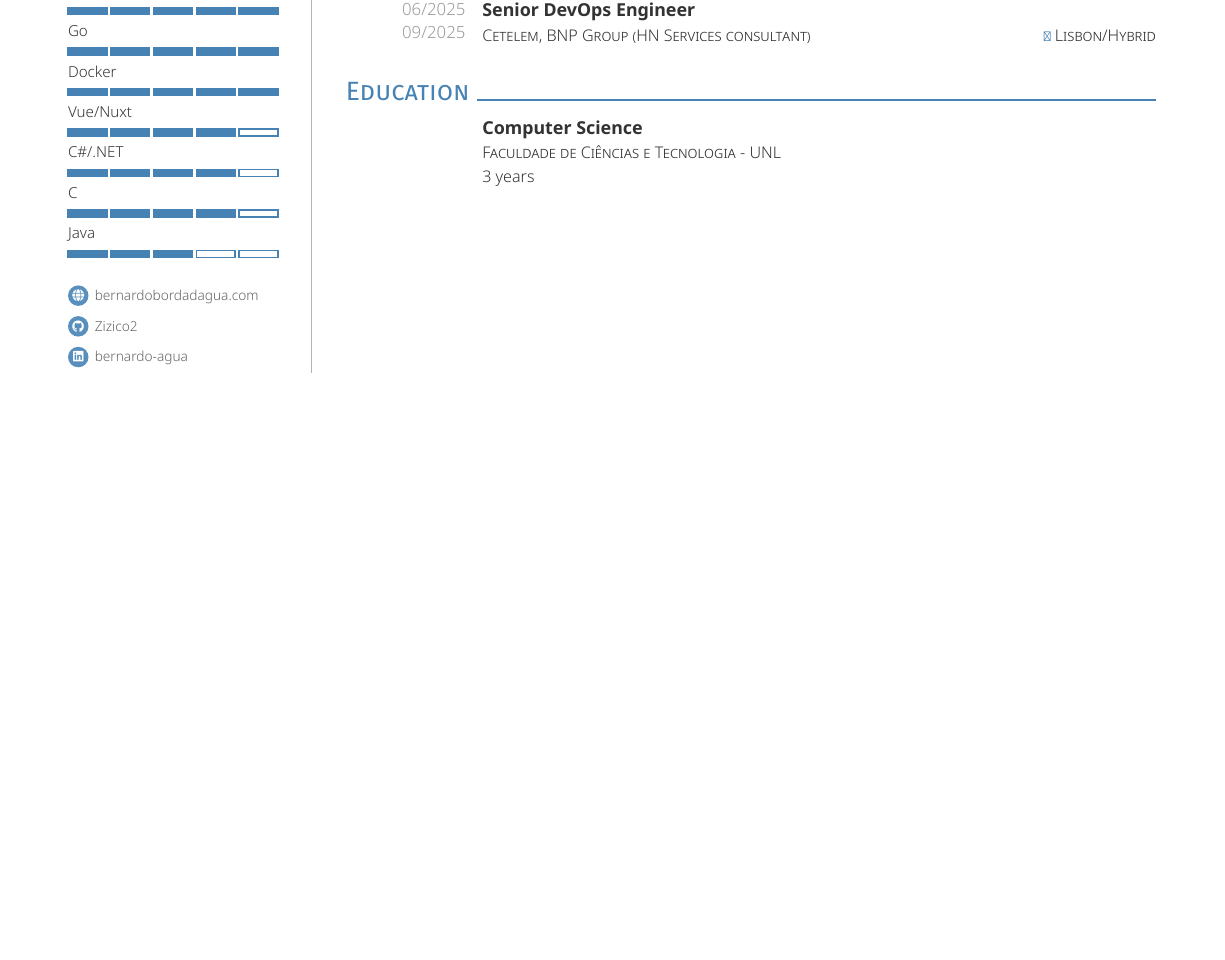
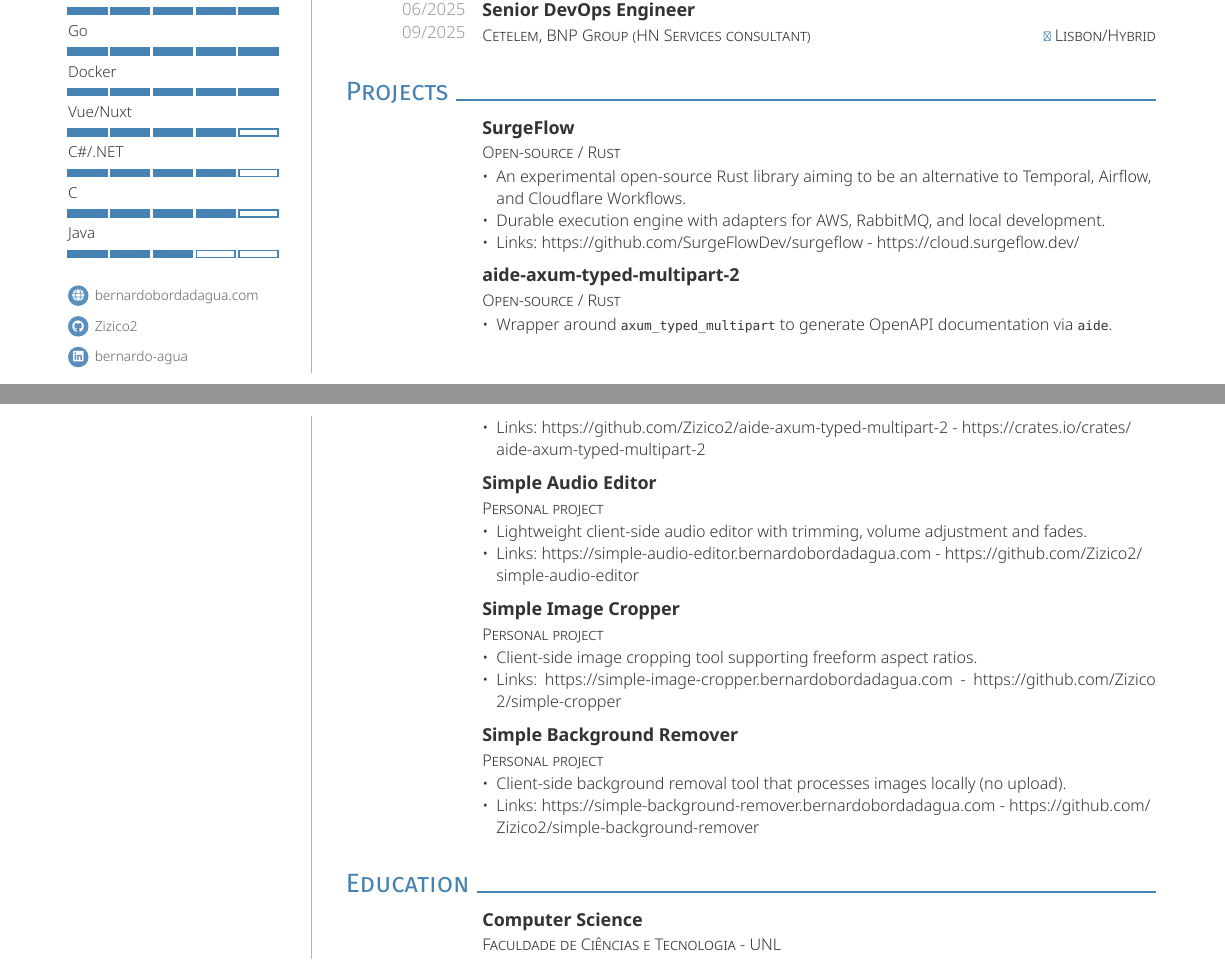
Before and after one commit to Zizico2/resume, a Typst document (resume.typ): part of the page before the commit and two parts of pages 1 and 2 of 2 after it, the two joined at a grey line, cut so that both start at the same text, the shorter picture padded with empty space. The pictures show the PDF file resume.pdf that the author committed with the source.

Commit message:
simple readme

```diff
--- a/resume.typ
+++ b/resume.typ
@@ -116,6 +116,48 @@
 )[
 ]
 
+= Projects
+
+#entry(
+  title: "SurgeFlow",
+  institution: "Open-source / Rust",
+)[
+  - An experimental open-source Rust library aiming to be an alternative to Temporal, Airflow, and Cloudflare Workflows.
+  - Durable execution engine with adapters for AWS, RabbitMQ, and local development.
+  - Links: https://github.com/SurgeFlowDev/surgeflow - https://cloud.surgeflow.dev/
+]
+
+#entry(
+  title: "aide-axum-typed-multipart-2",
+  institution: "Open-source / Rust",
+)[
+  - Wrapper around `axum_typed_multipart` to generate OpenAPI documentation via `aide`.
+  - Links: https://github.com/Zizico2/aide-axum-typed-multipart-2 - https://crates.io/crates/aide-axum-typed-multipart-2
+]
+
+#entry(
+  title: "Simple Audio Editor",
+  institution: "Personal project",
+)[
+  - Lightweight client-side audio editor with trimming, volume adjustment and fades.
+  - Links: https://simple-audio-editor.bernardobordadagua.com - https://github.com/Zizico2/simple-audio-editor
+]
+
+#entry(
+  title: "Simple Image Cropper",
+  institution: "Personal project",
+)[
+  - Client-side image cropping tool supporting freeform aspect ratios.
+  - Links: https://simple-image-cropper.bernardobordadagua.com - https://github.com/Zizico2/simple-cropper
+]
+
+#entry(
+  title: "Simple Background Remover",
+  institution: "Personal project",
+)[
+  - Client-side background removal tool that processes images locally (no upload).
+  - Links: https://simple-background-remover.bernardobordadagua.com - https://github.com/Zizico2/simple-background-remover
+]
 
 = Education
 
```
Also changed, not shown: README.md, resume.pdf, resume.svg (deleted), 1 other file.
